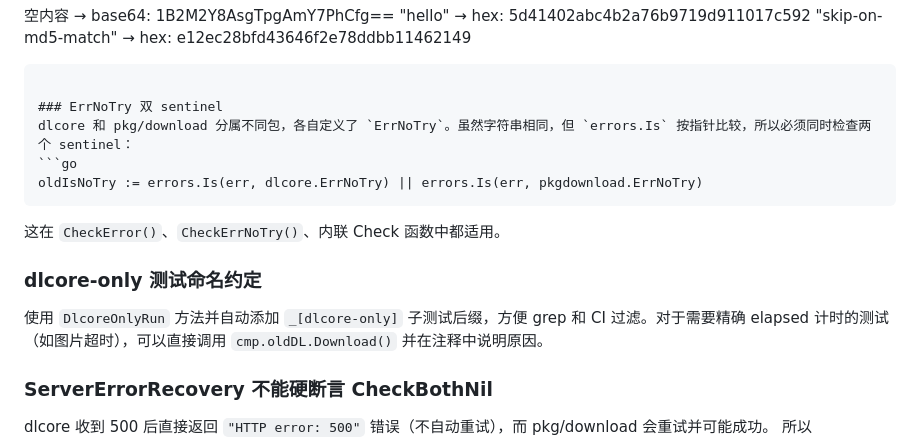
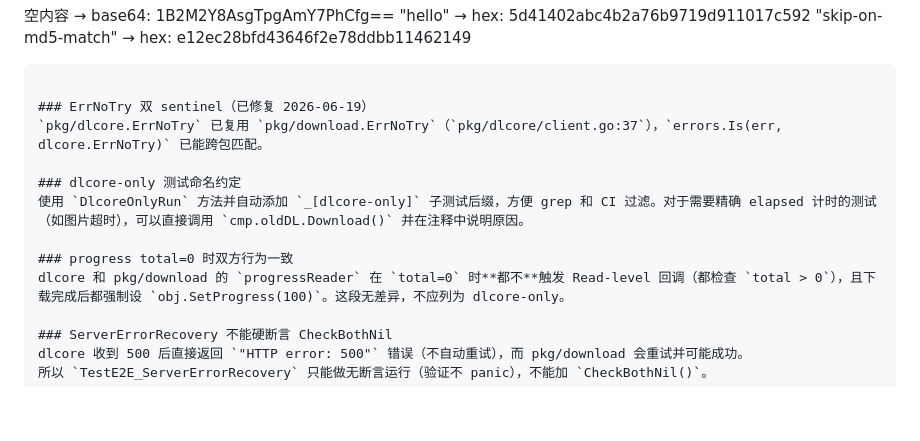
Before and after one commit to cocomhub/download-manager, a Markdown page: CLAUDE.md, the part around the change. Drawn GitHub-style; blank space fills up the shorter version.

Commit message:
docs: update knowledge gap table — align CLAUDE.md with test findings and ErrNoTry consolidation

````diff
--- a/CLAUDE.md
+++ b/CLAUDE.md
@@ -284,15 +284,14 @@ dlcore 下载后会做 `computeFileMD5` 校验，不匹配则截断重试（maxR
 "skip-on-md5-match" → hex: e12ec28bfd43646f2e78ddbb11462149
 ```
 
-### ErrNoTry 双 sentinel
-dlcore 和 pkg/download 分属不同包，各自定义了 `ErrNoTry`。虽然字符串相同，但 `errors.Is` 按指针比较，所以必须同时检查两个 sentinel：
-```go
-oldIsNoTry := errors.Is(err, dlcore.ErrNoTry) || errors.Is(err, pkgdownload.ErrNoTry)
-```
-这在 `CheckError()`、`CheckErrNoTry()`、内联 Check 函数中都适用。
+### ErrNoTry 双 sentinel（已修复 2026-06-19）
+`pkg/dlcore.ErrNoTry` 已复用 `pkg/download.ErrNoTry`（`pkg/dlcore/client.go:37`），`errors.Is(err, dlcore.ErrNoTry)` 已能跨包匹配。
 
 ### dlcore-only 测试命名约定
 使用 `DlcoreOnlyRun` 方法并自动添加 `_[dlcore-only]` 子测试后缀，方便 grep 和 CI 过滤。对于需要精确 elapsed 计时的测试（如图片超时），可以直接调用 `cmp.oldDL.Download()` 并在注释中说明原因。
+
+### progress total=0 时双方行为一致
+dlcore 和 pkg/download 的 `progressReader` 在 `total=0` 时**都不**触发 Read-level 回调（都检查 `total > 0`），且下载完成后都强制设 `obj.SetProgress(100)`。这段无差异，不应列为 dlcore-only。
 
 ### ServerErrorRecovery 不能硬断言 CheckBothNil
 dlcore 收到 500 后直接返回 `"HTTP error: 500"` 错误（不自动重试），而 pkg/download 会重试并可能成功。
````
